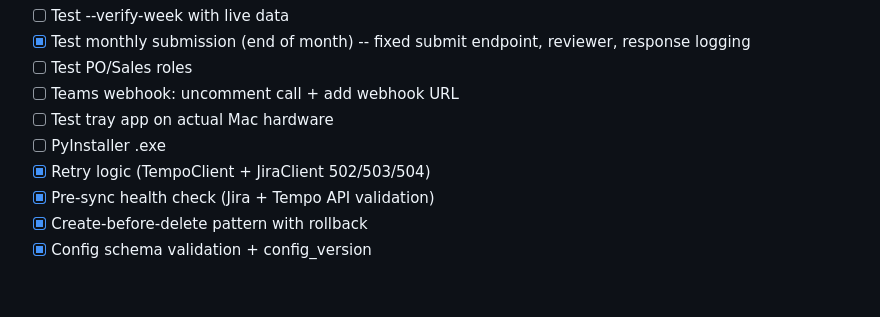
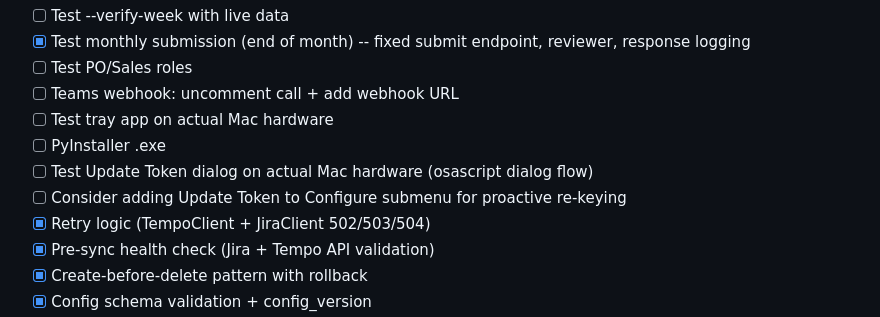
Before and after one commit to ajay-sajwan-vectorsolutions/timesheet-for-tempo, a Markdown page: CLAUDE.md, the part around one of its changes. Drawn GitHub-style; blank space fills up the shorter version.

Commit message:
docs: update CLAUDE.md for token expiry tray fix feature

```diff
--- a/CLAUDE.md
+++ b/CLAUDE.md
@@ -190,6 +190,8 @@ pytest tests/ --cov=tempo_automation                 # Coverage report
 - [ ] Teams webhook: uncomment call + add webhook URL
 - [ ] Test tray app on actual Mac hardware
 - [ ] PyInstaller .exe
+- [ ] Test Update Token dialog on actual Mac hardware (osascript dialog flow)
+- [ ] Consider adding Update Token to Configure submenu for proactive re-keying
 - [x] Retry logic (TempoClient + JiraClient 502/503/504)
 - [x] Pre-sync health check (Jira + Tempo API validation)
 - [x] Create-before-delete pattern with rollback
```
Also changed, not shown: other parts of CLAUDE.md (+1 -1 lines).
